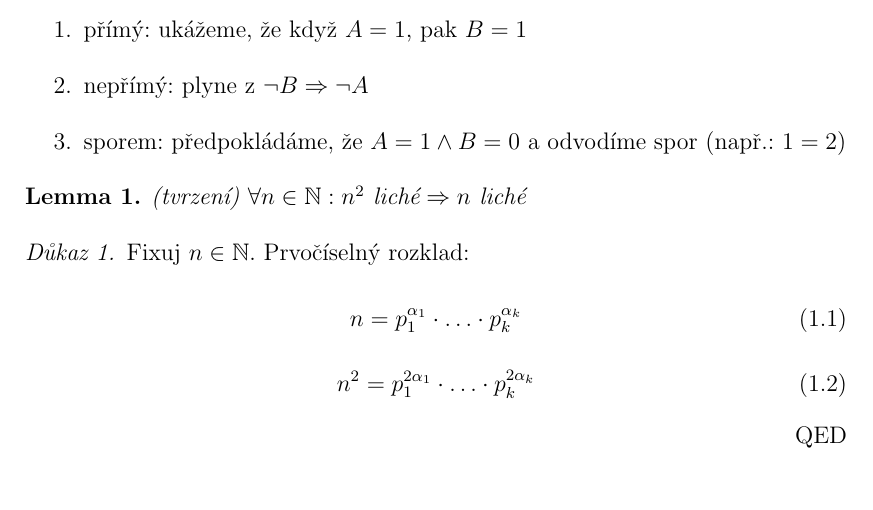
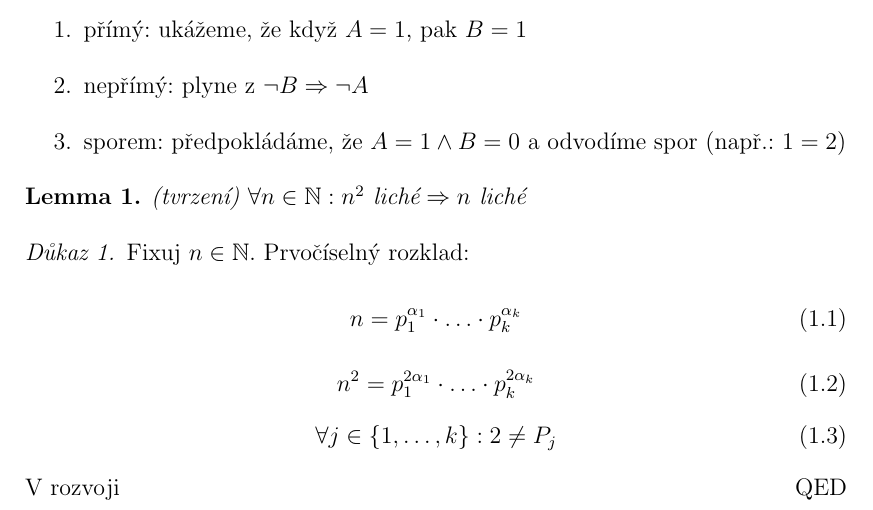
Before and after one commit to martin-brajer/lecture-notes-mathematical-analysis, a LaTeX document (TeX/document.tex, which reads TeX/chapter1.tex): part of page 4 of 4, cut so that both start at the same text. Compiled offline with pdfLaTeX.

```diff
--- a/chapter1.tex
+++ b/TeX/chapter1.tex
@@ -37,6 +37,10 @@
 	\begin{equation}
 		n^2 = p_1^{2\alpha_1} \cdot \ldots \cdot p_k^{2\alpha_k}
 	\end{equation}
+	\begin{equation}
+		\forall j \in \{1,\ldots,k\}: 2 \neq P_j
+	\end{equation}
+	V rozvoji
 \end{proof}
 
 % \begin{figure}[ht!]
```
Also changed, not shown: TeX/document.tex (renamed from prace.tex, +1 -1 lines), TeX/introduction.tex (renamed from introduction.tex), prace.pdf (deleted), 2 other files.
